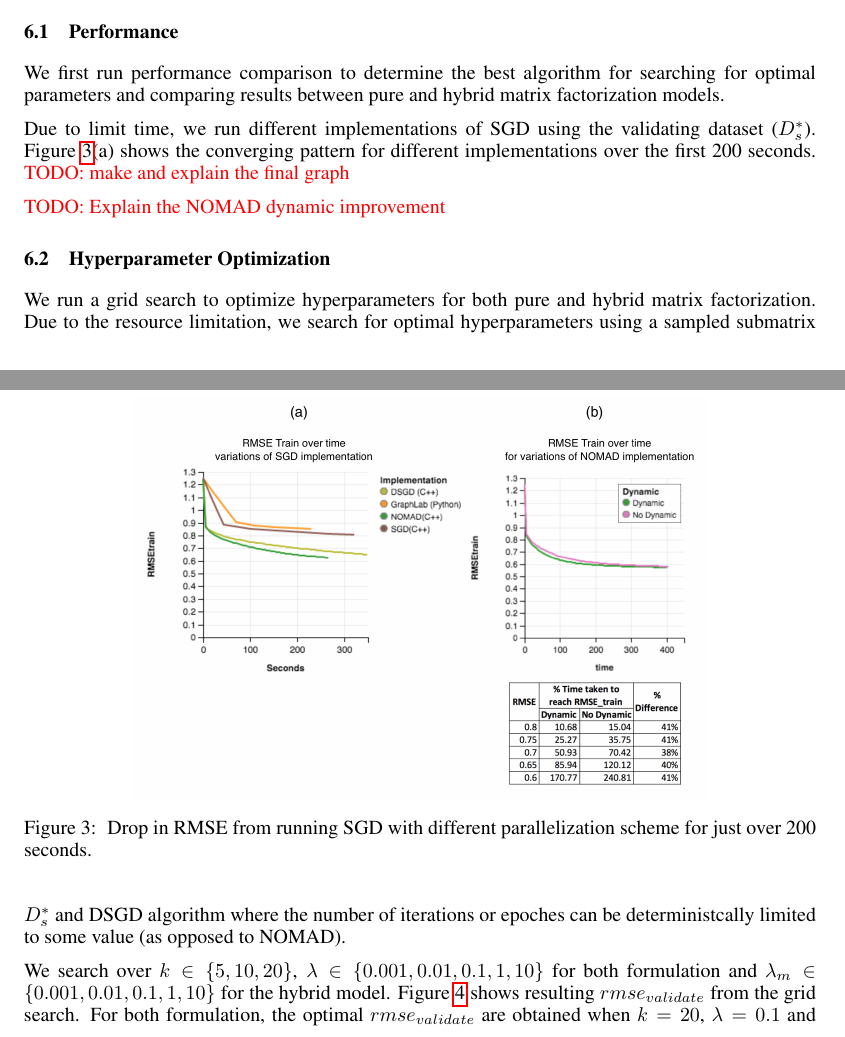
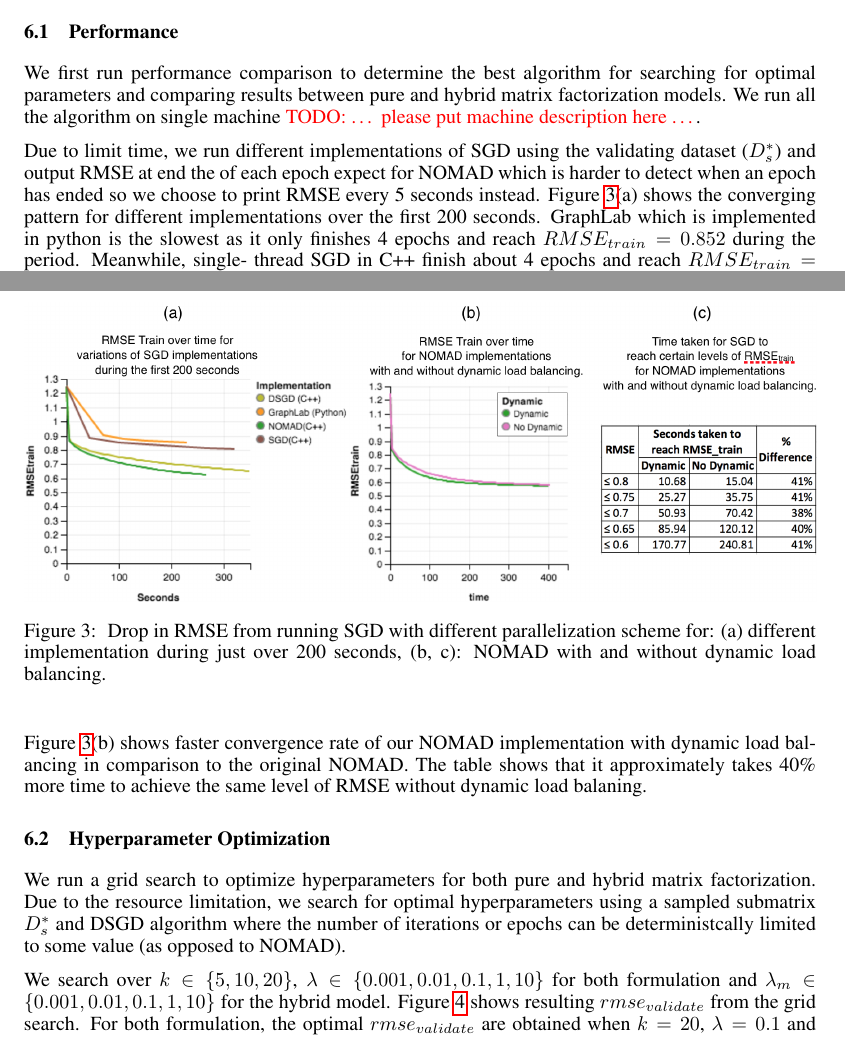
Before and after one commit to supasorn/LinkPrediction, a LaTeX document (link-prediction-paper/equation.tex): two parts of pages 5 and 6 of 7, joined at a grey line, cut so that both start at the same text. Compiled offline with pdfLaTeX.

Commit message:
my latest work

```diff
--- a/link-prediction-paper/equation.tex
+++ b/link-prediction-paper/equation.tex
@@ -310,8 +310,7 @@ distributed across all workers. In addition, we use dynamic load balancing by
 changing line 22 in Figure \ref{fig:nomad} to assign the current task to the
 worker with the smallest queue size. This no longer ensures sequential
 consistency as some ratings can be processed twice before some other ratings.
-However, we are able to gain up to 10-40\% faster convergence speed compared
-to the original random assignment due to the more balanced work-load. This
+However, we are able to gain up to approximately 40\% faster convergence speed compared to the original random assignment due to the more balanced work-load. This
 improvement varies across different machines due to the different hardwards
 and CPU scheduling algorithms.
 
@@ -340,27 +339,36 @@ In all of our experiments,  we initialize the latent matrices $U$ and $M$ by dra
 
 \begin{figure}[ht]
 \centering
-\includegraphics[width=4in]{figures/performance}
-\caption{\label{fig:performance} Drop in RMSE from running SGD with different parallelization scheme for just over 200 seconds. }
+\includegraphics[width=\linewidth]{figures/performance}
+\caption{\label{fig:performance} Drop in RMSE from running SGD with different parallelization scheme for: (a) different implementation during just over 200 seconds, (b, c): NOMAD with and without dynamic load balancing.}
 \end{figure}
 
 We first run performance comparison to determine the best algorithm for
 searching for optimal parameters and comparing results  between pure and
 hybrid matrix factorization models.
+We run all the algorithm on single machine \todo{… please put machine description here …}.
 
 Due to limit time, we run different implementations of SGD using the
-validating dataset ($D_s^*$).  Figure~\ref{fig:performance}(a) shows the
+validating dataset ($D_s^*$) and output RMSE at end the of each epoch expect
+for NOMAD which is harder to detect when an epoch has ended so we choose to
+print RMSE every 5 seconds instead.  Figure~\ref{fig:performance}(a) shows the
 converging pattern for different implementations over the first 200 seconds.
-\todo{make and explain the final graph}
+GraphLab which is implemented in python is the slowest as it only finishes 4
+epochs and reach $RMSE_{train}=0.852$ during the period.  Meanwhile, single-
+thread SGD in C++ finish about 4 epochs and reach $RMSE_{train}=0.825$.
+Parallelizing with DSGD leads to about 7 times speed up as the algorithm
+finishes 29 epochs during the same amount of time and reach
+$RMSE_{train}=0.701$. NOMAD further improve the performance as reach
+$RMSE_{train}=0.643$.
 
-\todo{Explain the NOMAD dynamic improvement }
+Figure~\ref{fig:performance}(b) shows faster convergence rate of our NOMAD implementation with dynamic load balancing in comparison to the original NOMAD.  The table shows that it approximately takes 40\% more time to achieve the same level of RMSE without dynamic load balaning.
 
 \subsection{Hyperparameter Optimization}
 
 We run a grid search to optimize hyperparameters for both pure and hybrid
 matrix factorization. Due to the resource limitation, we search for optimal
 hyperparameters using a sampled submatrix $D_s^*$ and DSGD algorithm where the
-number of iterations or epoches can be deterministcally limited to some value
+number of iterations or epochs can be deterministcally limited to some value
 (as opposed to NOMAD).
 
 We search over $k \in \{5, 10, 20\}$, $\lambda \in \{
```
Also changed, not shown: link-prediction-paper/figures/performance-old-old.png (added), link-prediction-paper/figures/performance.png, link-prediction-paper/equation.tex (2 more changed lines), 1 other file.
